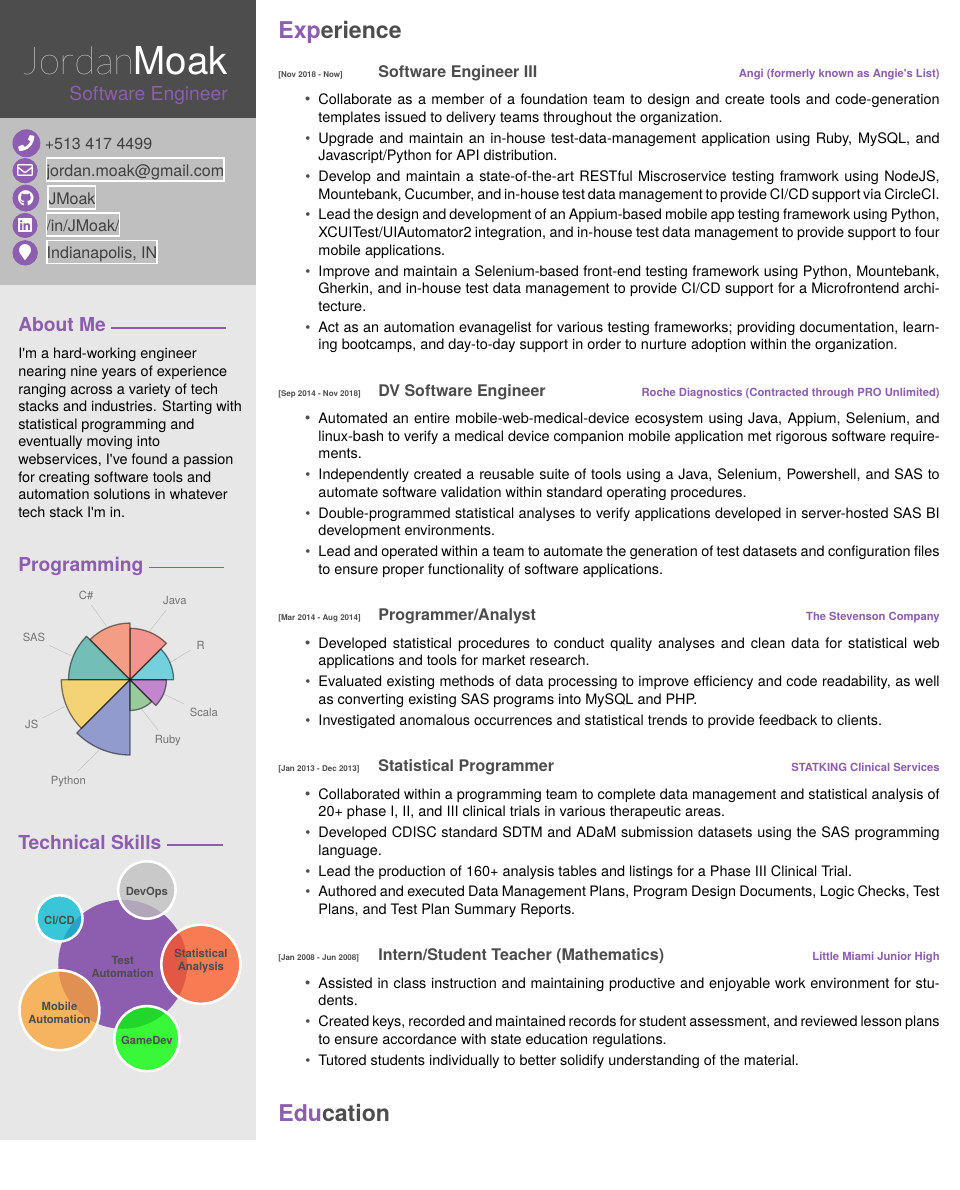
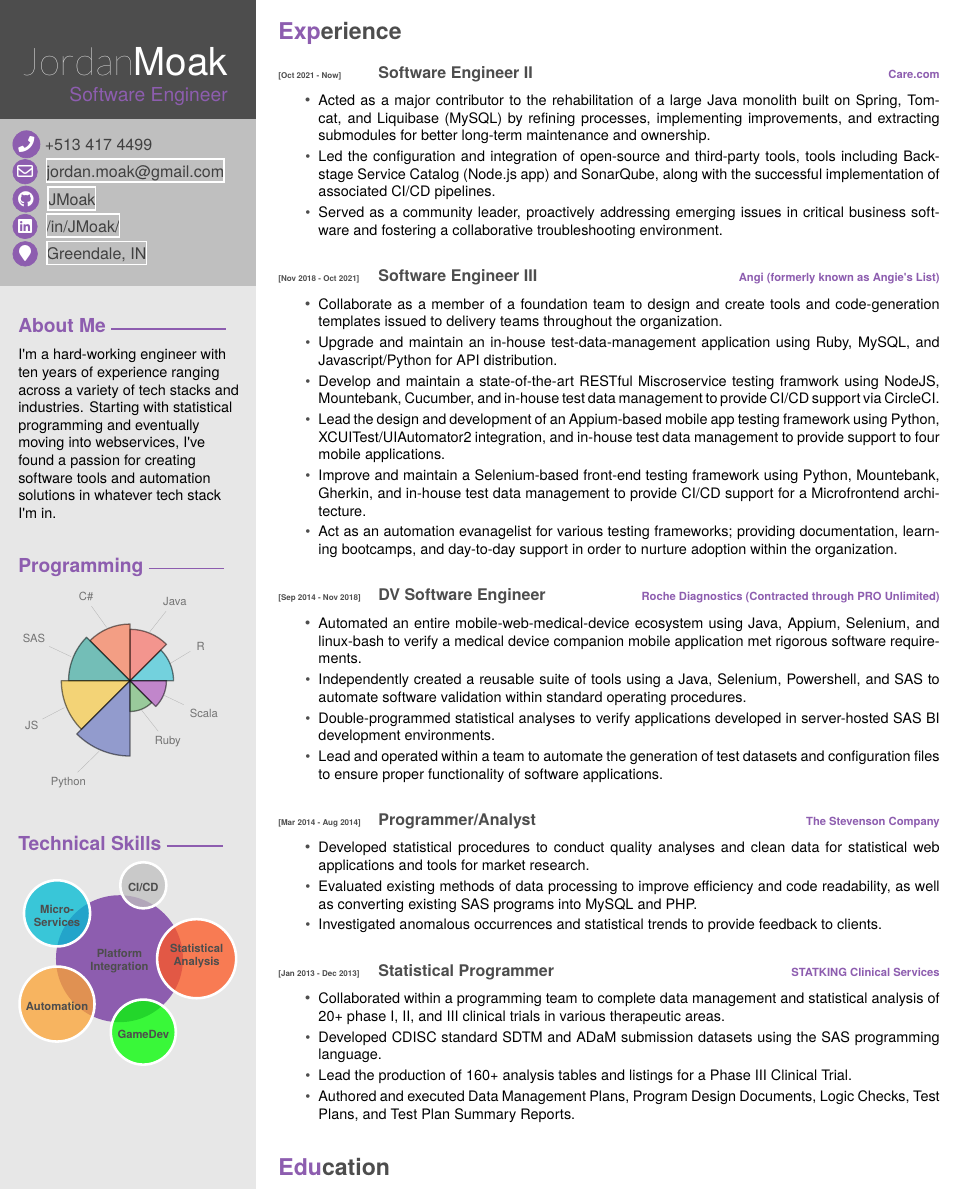
Before and after one commit to JMoak/resume, a LaTeX CV (Software Engineer/Jordan Moak Resume.tex): part of the page, cut so that both start at the same text, the shorter picture padded with empty space. Compiled offline with XeLaTeX.

Commit message:
updates for 2023

```diff
--- a/Software Engineer/Jordan Moak Resume.tex
+++ b/Software Engineer/Jordan Moak Resume.tex
@@ -36,24 +36,24 @@
 \makeprofile{Jordan}{Moak}
             {Software Engineer}
             {\icon{\faPhone} +513 417 4499}
-            {\icon{\faEnvelope[regular]} \href{mailto:ordan.moak@gmail.com}{ jordan.moak@gmail.com}}
+            {\icon{\faEnvelope[regular]} \href{mailto:jordan.moak@gmail.com}{ jordan.moak@gmail.com}}
             {\icon{\faGithub} \href{https://github.com/JMoak/}{ JMoak}}
-            {\icon{\faLinkedin} \href{https://www.linkedin.com/JMoak}{ /in/JMoak/}}
-            {\icon{\faMapMarker} \href{https://www.google.com/maps/place/Indianapolis,+IN/@39.7794476,-86.412935,10z/data=!3m1!4b1!4m5!3m4!1s0x886b50ffa7796a03:0xd68e9df640b9ea7c!8m2!3d39.768403!4d-86.158068}{ Indianapolis, IN}}
+            {\icon{\faLinkedin} \href{https://www.linkedin.com/in/jmoak/}{ /in/JMoak/}}
+            {\icon{\faMapMarker} \href{https://www.google.com/maps/place/Greendale,+IN+47025/@39.1487958,-84.7652822,12z/data=!4m6!3m5!1s0x8841d3fcc3d9708d:0x528857ad3dfc5551!8m2!3d39.1125572!4d-84.8641178!16zL20vMHNrdHk?entry=ttu}{ Greendale, IN}}
 
 % In the aside, each new line forces a line break
 \begin{aside}
   \profilesection{About Me}
-  \small\bodyfont I'm a hard-working engineer nearing nine years of experience ranging across a variety of tech stacks and industries.  Starting with statistical programming and eventually moving into webservices, I've found a passion for creating software tools and automation solutions in whatever tech stack I'm in.
+  \small\bodyfont I'm a hard-working engineer with ten years of experience ranging across a variety of tech stacks and industries.  Starting with statistical programming and eventually moving into webservices, I've found a passion for creating software tools and automation solutions in whatever tech stack I'm in.
   \profilesection{Programming}
 	\programmingPie{}
   ~
   \profilesection{Technical Skills}
   \smartdiagram[bubble diagram]{
-      \textbf{Test}\\\textbf{Automation},
-      \textbf{DevOps},
+      \textbf{Platform}\\\textbf{Integration},
       \textbf{CI/CD},
-      \textbf{Mobile}\\\textbf{Automation},
+      \textbf{Micro-}\\\textbf{Services},
+      \textbf{Automation},
       \textbf{GameDev},
       \textbf{Statistical}\\\textbf{Analysis}
   }
@@ -71,10 +71,26 @@
 % \\
 \section{Experience}
 
+  % -- Little Miami
+  \begin{entrylist}
+    \entry
+    {[Oct 2021 - Now]}
+    {Software Engineer II}
+    {Care.com}
+    {}
+  \end{entrylist}
+  \begin{itemize}
+    \setlength\itemsep{-0.4em}
+    \item \small\bodyfont Acted as a major contributor to the rehabilitation of a large Java monolith built on Spring, Tomcat, and Liquibase (MySQL) by refining processes, implementing improvements, and extracting submodules for better long-term maintenance and ownership.
+    \item \small\bodyfont Led the configuration and integration of open-source and third-party tools, tools including Backstage Service Catalog (Node.js app) and SonarQube, along with the successful implementation of associated CI/CD pipelines.
+    \item \small\bodyfont Served as a community leader, proactively addressing emerging issues in critical business software and fostering a collaborative troubleshooting environment.
+    \newline
+  \end{itemize}
+
  % -- ANGI
  \begin{entrylist}
   \entry
-    {[Nov 2018 - Now]}
+    {[Nov 2018 - Oct 2021]}
     {Software Engineer III}
     {Angi (formerly known as Angie's List)}
     {}
@@ -141,20 +157,20 @@
 \end{itemize}
 
 % -- Little Miami
-\begin{entrylist}
-    \entry
-    {[Jan 2008 - Jun 2008]}
-    {Intern/Student Teacher (Mathematics)}
-    {Little Miami Junior High}
-    {}
-\end{entrylist}
-\begin{itemize}
-  \setlength\itemsep{-0.4em}
-  \item \small\bodyfont Assisted in class instruction and maintaining productive and enjoyable work environment for students.
-  \item \small\bodyfont Created keys, recorded and maintained records for student assessment, and reviewed lesson plans to ensure accordance with state education regulations.
-  \item \small\bodyfont Tutored students individually to better solidify understanding of the material.
-  \newline
-\end{itemize}
+% \begin{entrylist}
+%     \entry
+%     {[Jan 2008 - Jun 2008]}
+%     {Intern/Student Teacher (Mathematics)}
+%     {Little Miami Junior High}
+%     {}
+% \end{entrylist}
+% \begin{itemize}
+%   \setlength\itemsep{-0.4em}
+%   \item \small\bodyfont Assisted in class instruction and maintaining productive and enjoyable work environment for students.
+%   \item \small\bodyfont Created keys, recorded and maintained records for student assessment, and reviewed lesson plans to ensure accordance with state education regulations.
+%   \item \small\bodyfont Tutored students individually to better solidify understanding of the material.
+%   \newline
+% \end{itemize}
 
 
 \section{Education}
```
Also changed, not shown: README.md, Software Engineer/Jordan Moak Resume.pdf (added), Software Engineer/Jordan Moak Resume.tex (2 more changed lines), 3 other files.
